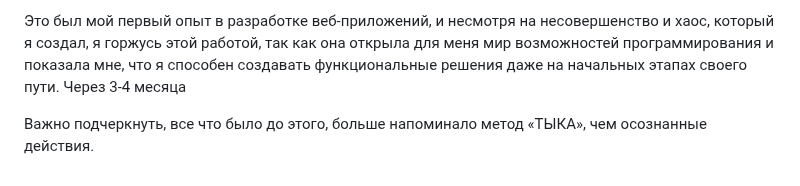
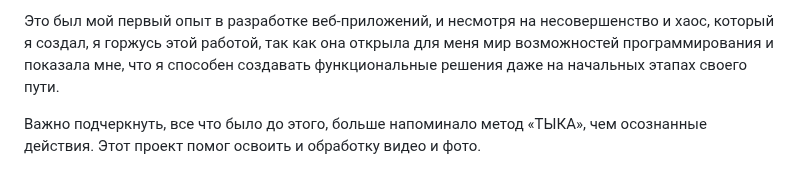
Before and after one commit to DenisUstinov/DenisUstinov, a Markdown page: README.md, the part around the change. Drawn GitHub-style.

```diff
--- a/README.md
+++ b/README.md
@@ -77,6 +77,5 @@ git, php, python, html, css, asyncio, docker, fastapi, mysql, postgresql, Linux,
 Раз в неделю я получал Excel-файл с остатками продукции на складе, загружал его в систему, и она обновляла данные в своей базе. Клиенты могли просматривать каталог товаров, видя уже учтенные индивидуальные скидки. После выбора товаров, клиент формировал заявку, которая отправлялась на почту оператору компании и также копировалась мне для контроля.
 
 Это был мой первый опыт в разработке веб-приложений, и несмотря на несовершенство и хаос, который я создал, я горжусь этой работой, так как она открыла для меня мир возможностей программирования и показала мне, что я способен создавать функциональные решения даже на начальных этапах своего пути.
-Через 3-4 месяца
 
-Важно подчеркнуть, все что было до этого, больше напоминало метод «ТЫКА», чем осознанные действия.
+Важно подчеркнуть, все что было до этого, больше напоминало метод «ТЫКА», чем осознанные действия. Этот проект помог освоить и обработку видео и фото.
```
